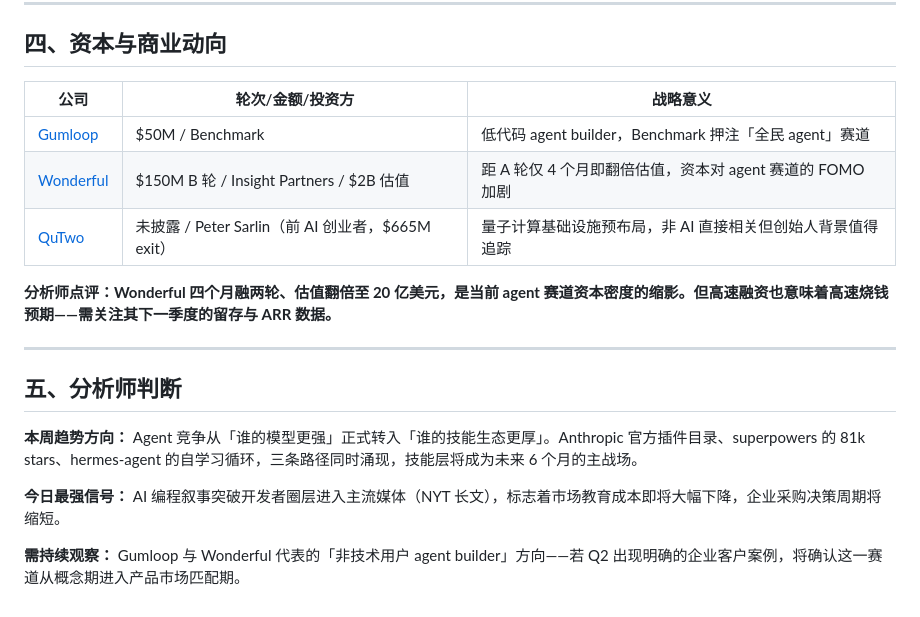
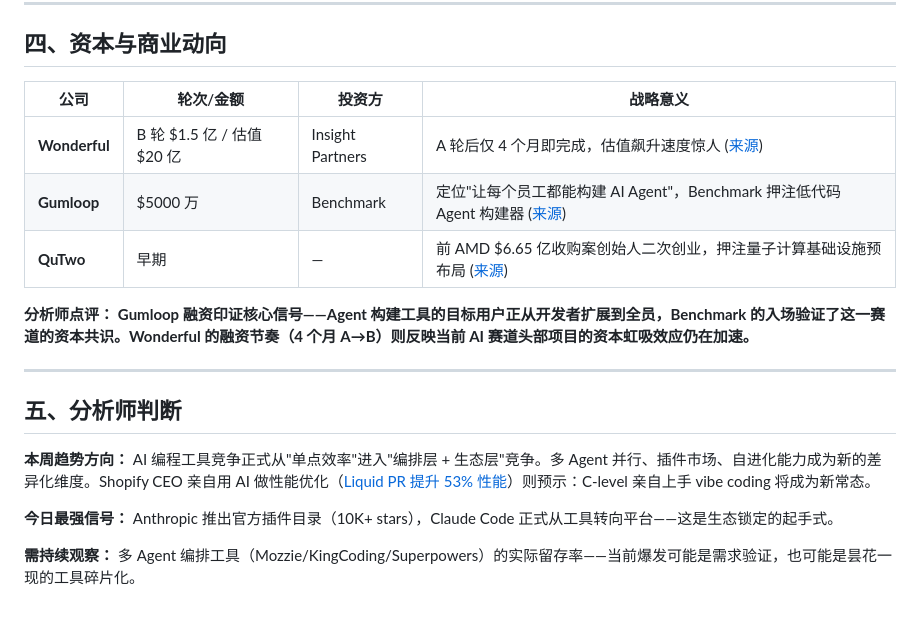
Before and after one commit to xiajngsi/showcase, a Markdown page: vibe-intel/reports/2026-03-13.md, the part around one of its changes. Drawn GitHub-style.

```diff
--- a/vibe-intel/reports/2026-03-13.md
+++ b/vibe-intel/reports/2026-03-13.md
@@ -81,20 +79,20 @@ NYT 长文与 Les Orchard 博文引发的核心争议：AI 编程暴露的不是
 
 ## 四、资本与商业动向
 
-| 公司 | 轮次/金额/投资方 | 战略意义 |
-|------|-----------------|---------|
-| [Gumloop](https://techcrunch.com/2026/03/12/gumloop-lands-50m-from-benchmark-to-turn-every-employee-into-an-ai-agent-builder/) | $50M / Benchmark | 低代码 agent builder，Benchmark 押注「全民 agent」赛道 |
-| [Wonderful](https://techcrunch.com/2026/03/12/wonderful-raises-150m-series-b-at-2b-valuation/) | $150M B 轮 / Insight Partners / $2B 估值 | 距 A 轮仅 4 个月即翻倍估值，资本对 agent 赛道的 FOMO 加剧 |
-| [QuTwo](https://techcrunch.com/2026/03/12/before-quantum-computing-arrives-this-startup-wants-enterprises-already-running-on-it/) | 未披露 / Peter Sarlin（前 AI 创业者，$665M exit） | 量子计算基础设施预布局，非 AI 直接相关但创始人背景值得追踪 |
+| 公司 | 轮次/金额 | 投资方 | 战略意义 |
+|------|----------|--------|----------|
+| **Wonderful** | B 轮 $1.5 亿 / 估值 $20 亿 | Insight Partners | A 轮后仅 4 个月即完成，估值飙升速度惊人 ([来源](https://techcrunch.com/2026/03/12/wonderful-raises-150m-series-b-at-2b-valuation/)) |
+| **Gumloop** | $5000 万 | Benchmark | 定位"让每个员工都能构建 AI Agent"，Benchmark 押注低代码 Agent 构建器 ([来源](https://techcrunch.com/2026/03/12/gumloop-lands-50m-from-benchmark-to-turn-every-employee-into-an-ai-agent-builder/)) |
+| **QuTwo** | 早期 | — | 前 AMD $6.65 亿收购案创始人二次创业，押注量子计算基础设施预布局 ([来源](https://techcrunch.com/2026/03/12/before-quantum-computing-arrives-this-startup-wants-enterprises-already-running-on-it/)) |
 
-**分析师点评：Wonderful 四个月融两轮、估值翻倍至 20 亿美元，是当前 agent 赛道资本密度的缩影。但高速融资也意味着高速烧钱预期——需关注其下一季度的留存与 ARR 数据。**
+**分析师点评：** **Gumloop 融资印证核心信号——Agent 构建工具的目标用户正从开发者扩展到全员，Benchmark 的入场验证了这一赛道的资本共识。Wonderful 的融资节奏（4 个月 A→B）则反映当前 AI 赛道头部项目的资本虹吸效应仍在加速。**
 
 ---
 
 ## 五、分析师判断
 
-**本周趋势方向：** Agent 竞争从「谁的模型更强」正式转入「谁的技能生态更厚」。Anthropic 官方插件目录、superpowers 的 81k stars、hermes-agent 的自学习循环，三条路径同时涌现，技能层将成为未来 6 个月的主战场。
+**本周趋势方向：** AI 编程工具竞争正式从"单点效率"进入"编排层 + 生态层"竞争。多 Agent 并行、插件市场、自进化能力成为新的差异化维度。Shopify CEO 亲自用 AI 做性能优化（[Liquid PR 提升 53% 性能](https://simonwillison.net/2026/Mar/13/liquid/#atom-everything)）则预示：C-level 亲自上手 vibe coding 将成为新常态。
 
-**今日最强信号：** AI 编程叙事突破开发者圈层进入主流媒体（NYT 长文），标志着市场教育成本即将大幅下降，企业采购决策周期将缩短。
+**今日最强信号：** Anthropic 推出官方插件目录（10K+ stars），Claude Code 正式从工具转向平台——这是生态锁定的起手式。
 
-**需持续观察：** Gumloop 与 Wonderful 代表的「非技术用户 agent builder」方向——若 Q2 出现明确的企业客户案例，将确认这一赛道从概念期进入产品市场匹配期。
+**需持续观察：** 多 Agent 编排工具（Mozzie/KingCoding/Superpowers）的实际留存率——当前爆发可能是需求验证，也可能是昙花一现的工具碎片化。
```
Also changed, not shown: other parts of vibe-intel/reports/2026-03-13.md (+43 -45 lines).
